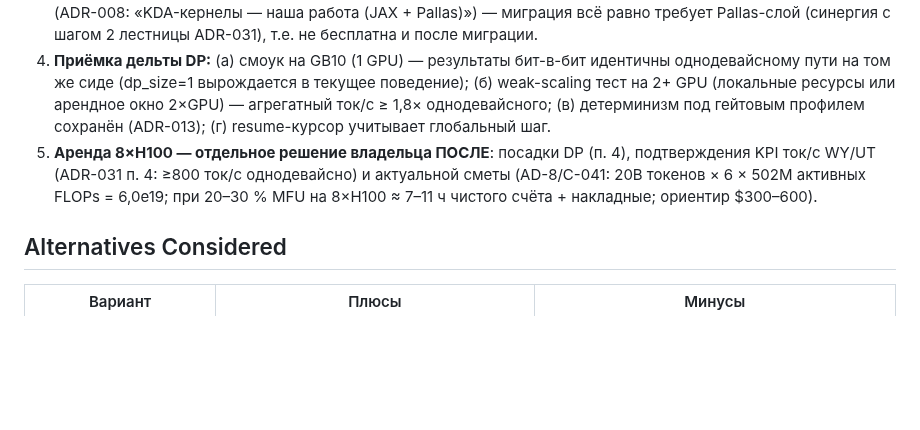
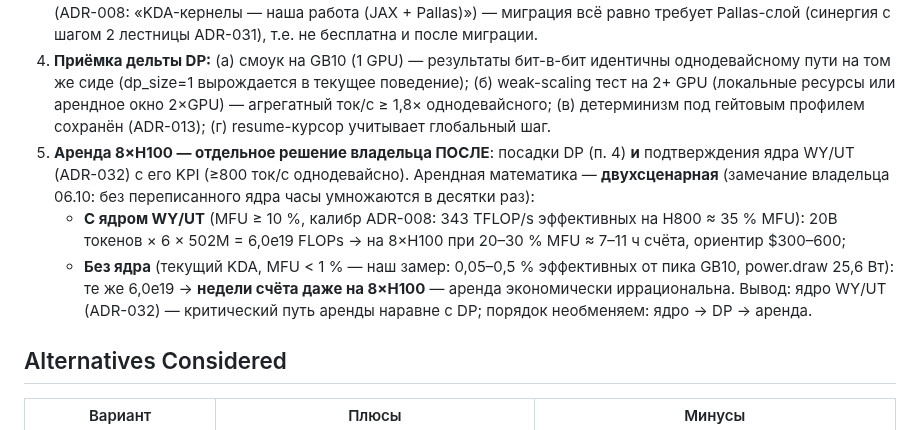
Before and after one commit to romannekrasovaillm/axiom, a Markdown page: docs/adr/ADR-034-multi-gpu-dp-jax-sharding.md, the part around the change. GitHub-like rendering; blank space fills up the shorter version.

```diff
--- a/docs/adr/ADR-034-multi-gpu-dp-jax-sharding.md
+++ b/docs/adr/ADR-034-multi-gpu-dp-jax-sharding.md
@@ -16,7 +16,10 @@
 2. **FSDP на этом масштабе отклонён математикой** (п. Context): коммуникация gather/scatter весов не окупается при реплике 16 ГБ; возвращение к вопросу — при моделях 10B+ или при активациях, не влезающих в память даже после WY/UT и чанкованного CE.
 3. **Миграция в форк MaxText (план ADR-008) — отложена отдельным решением.** Триггеры возврата к вопросу: рост модели за 8B, потребность в TP/EP/CP, длинный мультиузельный горизонт. KDA в MaxText отсутствует (ADR-008: «KDA-кернелы — наша работа (JAX + Pallas)») — миграция всё равно требует Pallas-слой (синергия с шагом 2 лестницы ADR-031), т.е. не бесплатна и после миграции.
 4. **Приёмка дельты DP:** (а) смоук на GB10 (1 GPU) — результаты бит-в-бит идентичны однодевайсному пути на том же сиде (dp_size=1 вырождается в текущее поведение); (б) weak-scaling тест на 2+ GPU (локальные ресурсы или арендное окно 2×GPU) — агрегатный ток/с ≥ 1,8× однодевайсного; (в) детерминизм под гейтовым профилем сохранён (ADR-013); (г) resume-курсор учитывает глобальный шаг.
-5. **Аренда 8×H100 — отдельное решение владельца ПОСЛЕ**: посадки DP (п. 4), подтверждения KPI ток/с WY/UT (ADR-031 п. 4: ≥800 ток/с однодевайсно) и актуальной сметы (AD-8/C-041: 20B токенов × 6 × 502M активных FLOPs = 6,0e19; при 20–30 % MFU на 8×H100 ≈ 7–11 ч чистого счёта + накладные; ориентир $300–600).
+5. **Аренда 8×H100 — отдельное решение владельца ПОСЛЕ**: посадки DP (п. 4) **и** подтверждения ядра WY/UT (ADR-032) с его KPI (≥800 ток/с однодевайсно). Арендная математика — **двухсценарная** (замечание владельца 06.10: без переписанного ядра часы умножаются в десятки раз):
+   - **С ядром WY/UT** (MFU ≥ 10 %, калибр ADR-008: 343 TFLOP/s эффективных на H800 ≈ 35 % MFU): 20B токенов × 6 × 502M = 6,0e19 FLOPs → на 8×H100 при 20–30 % MFU ≈ 7–11 ч счёта, ориентир $300–600;
+   - **Без ядра** (текущий KDA, MFU < 1 % — наш замер: 0,05–0,5 % эффективных от пика GB10, power.draw 25,6 Вт): те же 6,0e19 → **недели счёта даже на 8×H100** — аренда экономически иррациональна.
+   Вывод: ядро WY/UT (ADR-032) — критический путь аренды наравне с DP; порядок необменяем: ядро → DP → аренда.
 
 ## Alternatives Considered
 
```
Also changed, not shown: docs/RESULTS-2026-10-05.ru.md (+4 -0 lines).
